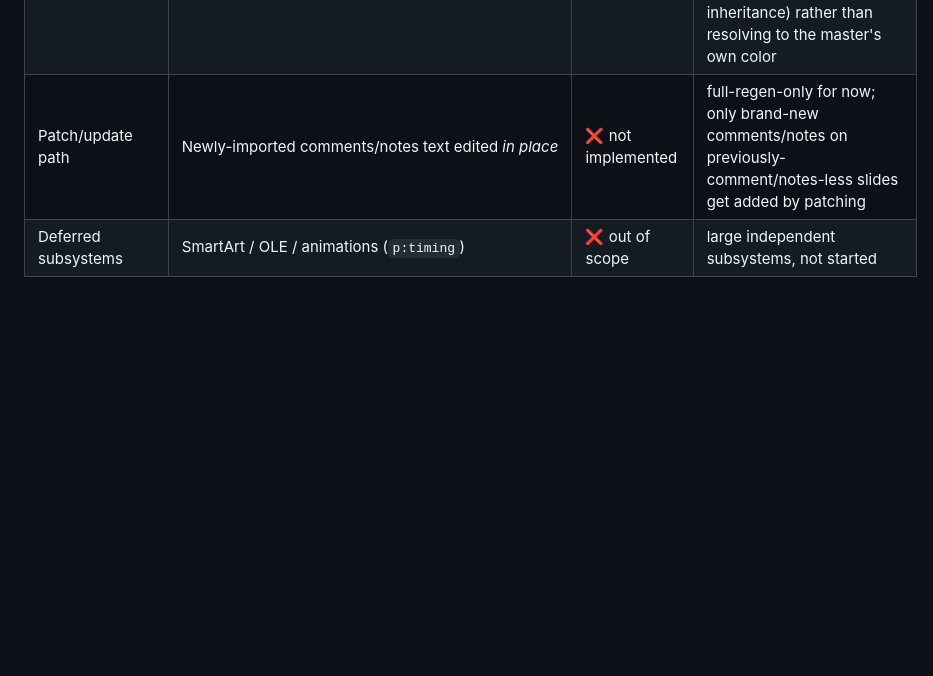
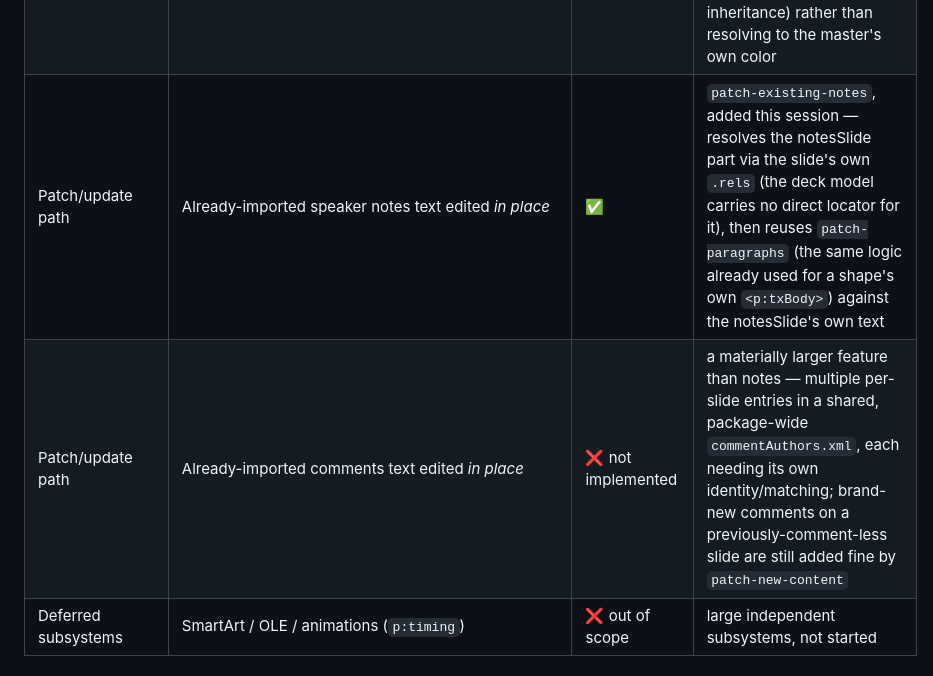
Before and after one commit to kotoba-lang/slides, a Markdown page: README.md, the part around the change. Drawn GitHub-style; blank space fills up the shorter version.

Commit message:
docs: mark existing notes editing as patch-path complete, split out comments as its own remaining gap
Co-Authored-By: Claude Opus 4.8 (1M context)

```diff
--- a/README.md
+++ b/README.md
@@ -307,7 +307,8 @@ For the *reader* side of each row (`kotoba-lang/drawingml`/
 | Patch/update path | Body properties (wrap/anchor/margins/autofit/vertical text direction) | ✅ | `patch-body-props`, added this session — regenerates the whole `<a:bodyPr>` via the same `body-pr-xml` full regen uses (these all live on one element, same rationale as `patch-effects`) |
 | Patch/update path | Table style flags, column widths/row heights | ✅ | `patch-table-style-flags`/`patch-table-column-widths`/`patch-table-row-heights`, added this session — the dimension patches walk each `<a:gridCol>`/`<a:tr>` in document order via `str/replace`'s function-replacement form (Matcher-based, so repeated identical widths/heights don't all collapse onto the first match); only applied when the list length matches the table's actual column/row count |
 | Patch/update path | Per-slide background | ✅ | `patch-slide-background`, added this session — operates on the whole slide xml, not through `patch-shape-block`, since `<p:bg>` lives on `<p:cSld>`, not inside any one shape; an explicit `nil` override removes an existing `<p:bg>` entirely (reverting to layout/master inheritance) rather than resolving to the master's own color |
-| Patch/update path | Newly-imported comments/notes text edited *in place* | ❌ not implemented | full-regen-only for now; only brand-new comments/notes on previously-comment/notes-less slides get added by patching |
+| Patch/update path | Already-imported speaker notes text edited *in place* | ✅ | `patch-existing-notes`, added this session — resolves the notesSlide part via the slide's own `.rels` (the deck model carries no direct locator for it), then reuses `patch-paragraphs` (the same logic already used for a shape's own `<p:txBody>`) against the notesSlide's own text |
+| Patch/update path | Already-imported comments text edited *in place* | ❌ not implemented | a materially larger feature than notes — multiple per-slide entries in a shared, package-wide `commentAuthors.xml`, each needing its own identity/matching; brand-new comments on a previously-comment-less slide are still added fine by `patch-new-content` |
 | Deferred subsystems | SmartArt / OLE / animations (`p:timing`) | ❌ out of scope | large independent subsystems, not started |
 
 ## Test
```
